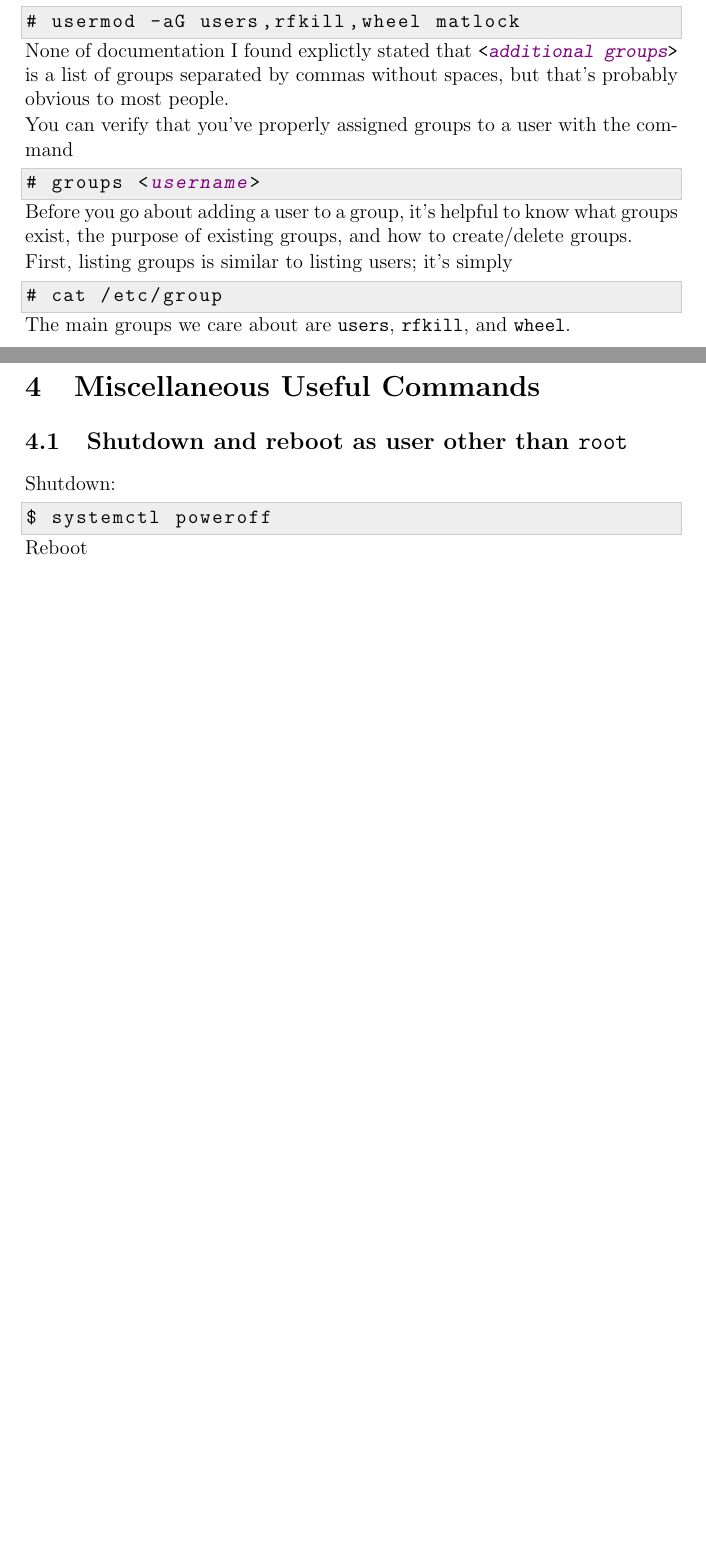
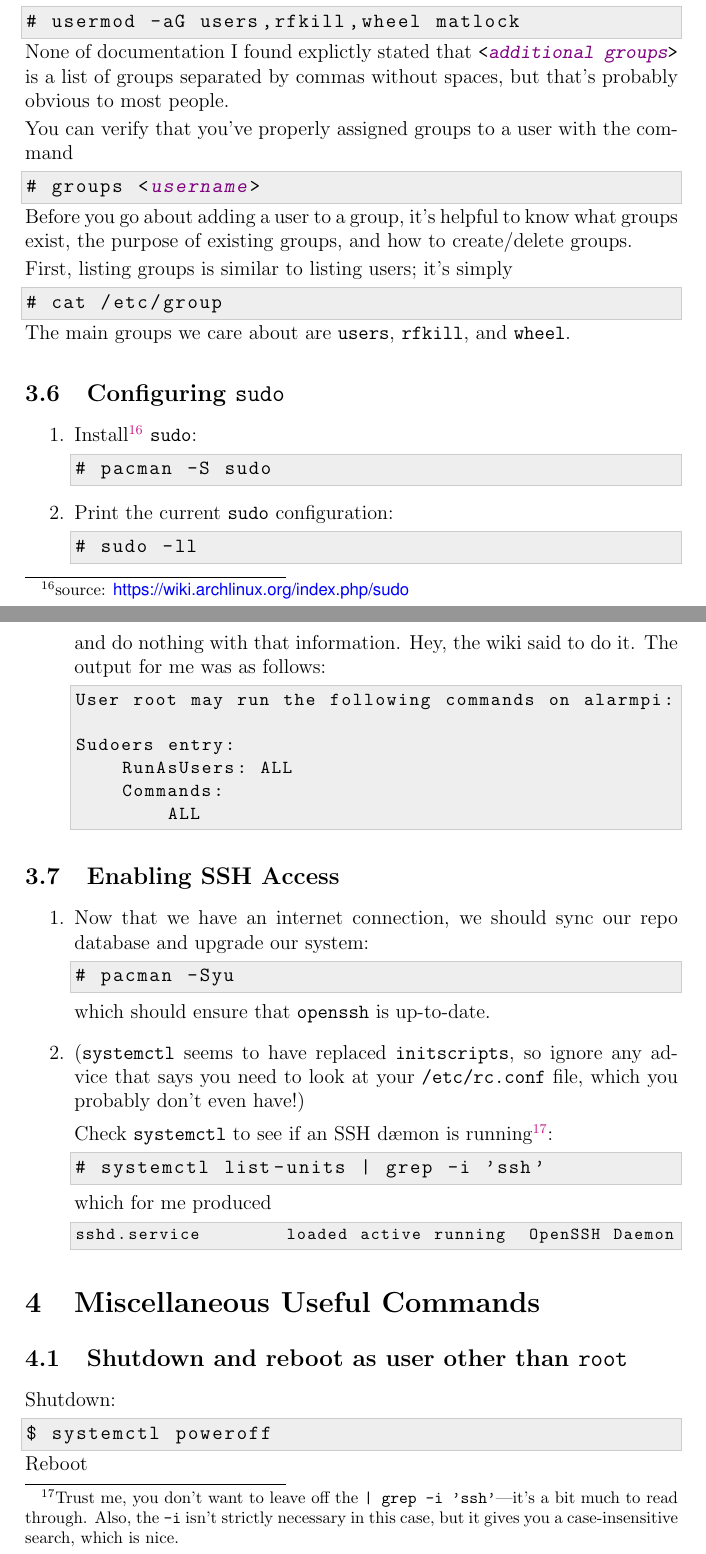
Before and after one commit to RyanMatlock/Arch-Linux-on-the-Raspberry-Pi, a LaTeX paper (arch-rpi.tex): two parts of pages 12 and 13 of 13 before the commit and two parts of pages 13 and 14 of 15 after it, joined at a grey line, cut so that both start at the same text, the shorter picture padded with empty space. Compiled offline with pdfLaTeX.

Commit message:
started sudo; slight reorganization

```diff
--- a/arch-rpi.tex
+++ b/arch-rpi.tex
@@ -591,6 +587,55 @@ First, listing groups is similar to listing users; it's simply
 # cat /etc/group
 \end{lstlisting}
 The main groups we care about are \lstinline{users}, \lstinline{rfkill}, and \lstinline{wheel}.
+
+\subsection{Configuring \lstinline{sudo}}
+\begin{enumerate}
+\item Install\footnote{source: \url{https://wiki.archlinux.org/index.php/sudo}} \lstinline{sudo}:
+\begin{lstlisting}
+# pacman -S sudo
+\end{lstlisting}
+
+\item Print the current \lstinline{sudo} configuration:
+\begin{lstlisting}
+# sudo -ll
+\end{lstlisting}
+and do nothing with that information.  Hey, the wiki said to do it.  The output for me was as follows:
+\begin{lstlisting}[basicstyle=\ttfamily\small]
+User root may run the following commands on alarmpi:
+
+Sudoers entry:
+    RunAsUsers: ALL
+    Commands:
+        ALL
+\end{lstlisting}
+
+
+
+\end{enumerate}
+
+\subsection{Enabling SSH Access}
+
+\begin{enumerate}
+\item Now that we have an internet connection, we should sync our repo database and upgrade our system:
+\begin{lstlisting}
+# pacman -Syu
+\end{lstlisting}
+which should ensure that \lstinline{openssh} is up-to-date.
+
+\item (\lstinline{systemctl} seems to have replaced \lstinline{initscripts}, so ignore any advice that says you need to look at your \lstinline{/etc/rc.conf} file, which you probably don't even have!)
+
+Check \lstinline{systemctl} to see if an SSH d\ae mon is running\footnote{Trust me, you don't want to leave off the \lstinline{| grep -i 'ssh'}---it's a bit much to read through.  Also, the \lstinline{-i} isn't strictly necessary in this case, but it gives you a case-insensitive search, which is nice.}:
+\begin{lstlisting}
+# systemctl list-units | grep -i 'ssh'
+\end{lstlisting}
+which for me produced
+\begin{lstlisting}[basicstyle=\ttfamily\footnotesize]
+sshd.service        loaded active running  OpenSSH Daemon
+\end{lstlisting}
+
+
+\end{enumerate}
+
 
 
 %%followed by a table that looks something like
```
Also changed, not shown: arch-rpi.pdf, arch-rpi.tex (62 more changed lines).
